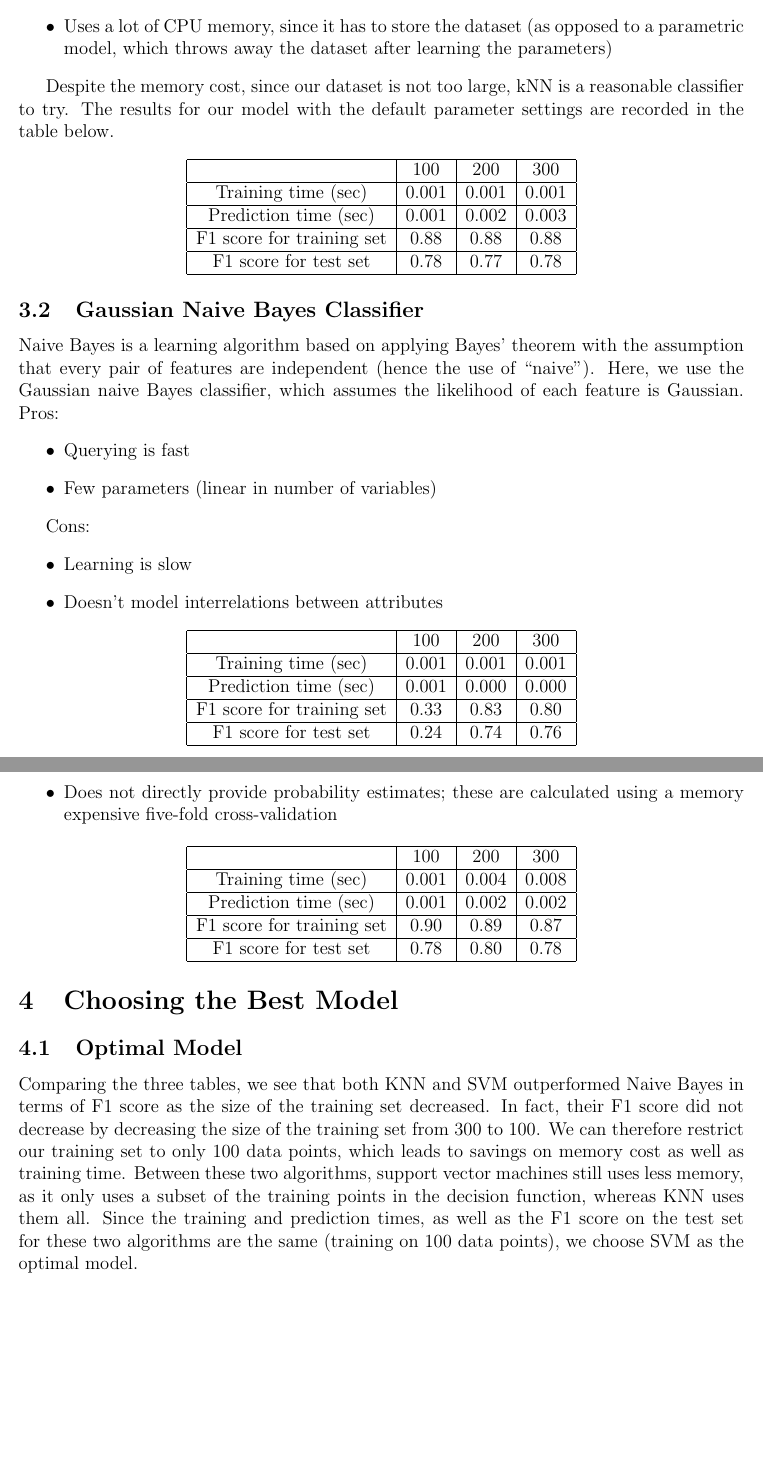
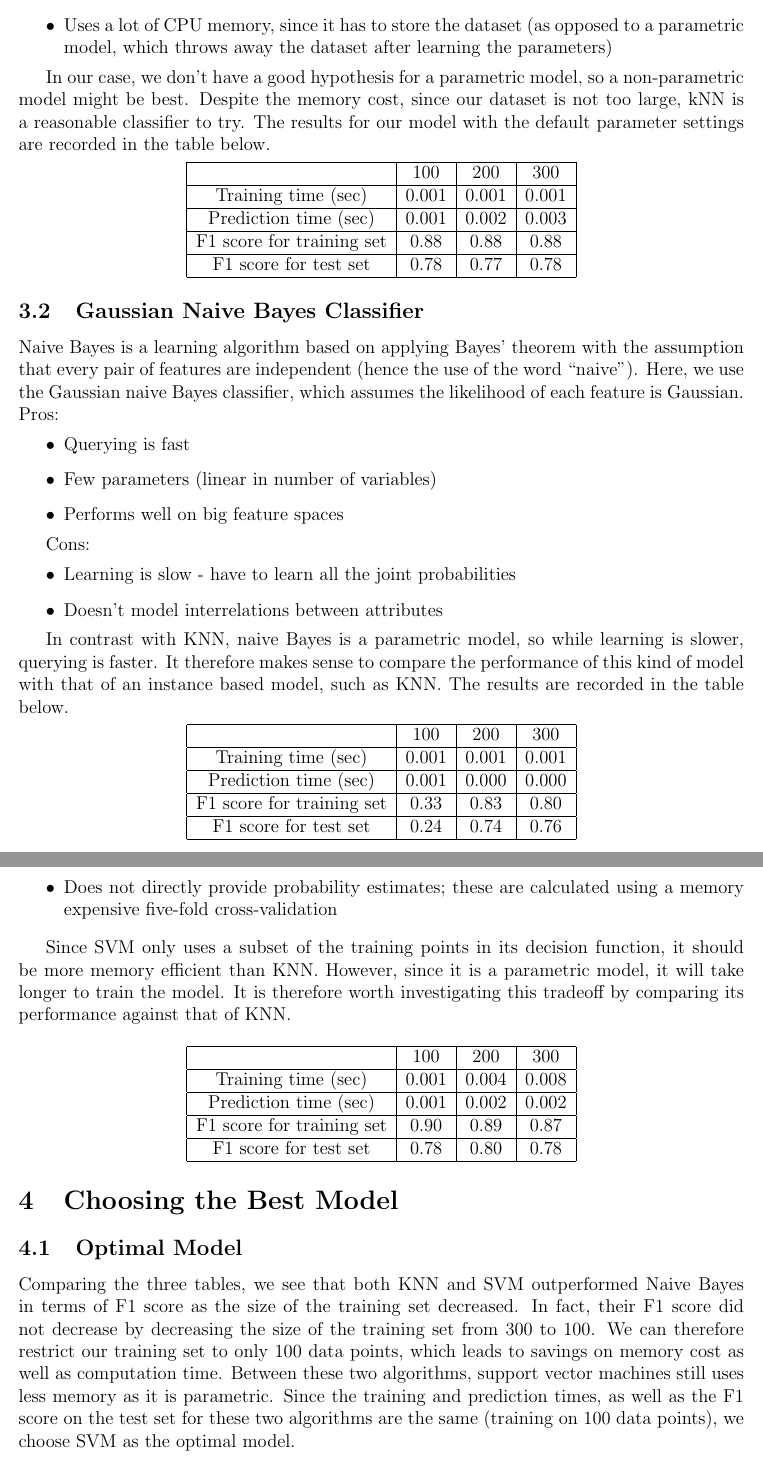
Before and after one commit to atrimm6/Machine-Learning-Engineer-Nanodegree-Projects, a LaTeX document (StudentIntervention.tex): two parts of pages 2 and 3 of 4, joined at a grey line, cut so that both start at the same text, the shorter picture padded with empty space. Compiled offline with pdfLaTeX.

Commit message:
Ready to submit

```diff
--- a/StudentIntervention.tex
+++ b/StudentIntervention.tex
@@ -65,7 +65,7 @@ Cons:
 	\item Uses a lot of CPU memory, since it has to store the dataset (as opposed to a parametric model, which throws away the dataset after learning the parameters)
 \end{itemize}
 
-Despite the memory cost, since our dataset is not too large, kNN is a reasonable classifier to try. The results for our model with the default parameter settings are recorded in the table below.
+In our case, we don't have a good hypothesis for a parametric model, so a non-parametric model might be best. Despite the memory cost, since our dataset is not too large, kNN is a reasonable classifier to try. The results for our model with the default parameter settings are recorded in the table below.
 
 \begin{center}
   \begin{tabular}{| c | c | c | c | }
@@ -79,18 +79,21 @@ Despite the memory cost, since our dataset is not too large, kNN is a reasonable
 \end{center}
 
 \subsection{Gaussian Naive Bayes Classifier}
-Naive Bayes is a learning algorithm based on applying Bayes' theorem with the assumption that every pair of features are independent (hence the use of ``naive"). Here, we use the Gaussian naive Bayes classifier, which assumes the likelihood of each feature is Gaussian.
+Naive Bayes is a learning algorithm based on applying Bayes' theorem with the assumption that every pair of features are independent (hence the use of the word ``naive"). Here, we use the Gaussian naive Bayes classifier, which assumes the likelihood of each feature is Gaussian.
 Pros:
 \begin{itemize}
 	\item Querying is fast
 	\item Few parameters (linear in number of variables)
+	\item Performs well on big feature spaces
 \end{itemize}
 
 Cons:
 \begin{itemize}
-	\item Learning is slow
+	\item Learning is slow - have to learn all the joint probabilities
 	\item Doesn't model interrelations between attributes
 \end{itemize}
+
+In contrast with KNN, naive Bayes is a parametric model, so while learning is slower, querying is faster. It therefore makes sense to compare the performance of this kind of model with that of an instance based model, such as  KNN. The results are recorded in the table below.
 
 \begin{center}
   \begin{tabular}{| c | c | c | c | }
@@ -117,6 +120,8 @@ Cons:
 	\item Does not directly provide probability estimates; these are calculated using a memory expensive five-fold cross-validation
 \end{itemize}
 
+Since SVM only uses a subset of the training points in its decision function, it should be more memory efficient than KNN. However, since it is a parametric model, it will take longer to train the model. It is therefore worth investigating this tradeoff by comparing its performance against that of KNN.
+
 \begin{center}
   \begin{tabular}{| c | c | c | c | }
     \hline
@@ -130,5 +135,5 @@ Cons:
 
 \section{Choosing the Best Model}
 \subsection{Optimal Model}
-Comparing the three tables, we see that both KNN and SVM outperformed Naive Bayes in terms of F1 score as the size of the training set decreased. In fact, their F1 score did not decrease by decreasing the size of the training set from 300 to 100. We can therefore restrict our training set to only 100 data points, which leads to savings on memory cost as well as training time. Between these two algorithms, support vector machines still uses less memory, as it only uses a subset of the training points in the decision function, whereas KNN uses them all. Since the training and prediction times, as well as the F1 score on the test set for these two algorithms are the same (training on 100 data points), we choose SVM as the optimal model.
+Comparing the three tables, we see that both KNN and SVM outperformed Naive Bayes in terms of F1 score as the size of the training set decreased. In fact, their F1 score did not decrease by decreasing the size of the training set from 300 to 100. We can therefore restrict our training set to only 100 data points, which leads to savings on memory cost as well as computation time. Between these two algorithms, support vector machines still uses less memory as it is parametric. Since the training and prediction times, as well as the F1 score on the test set for these two algorithms are the same (training on 100 data points), we choose SVM as the optimal model.
 \subsection{Description of Model in Layman's Terms}
```
Also changed, not shown: StudentIntervention.pdf, StudentIntervention.tex (4 more changed lines).
